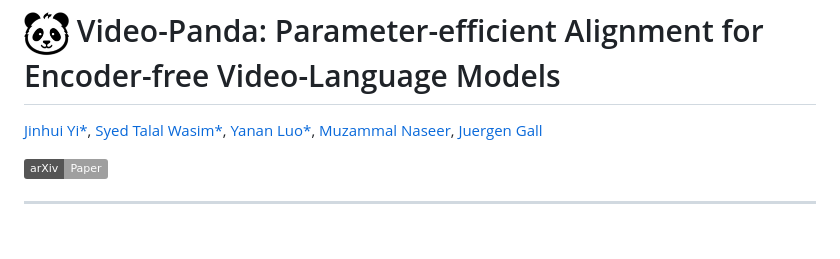
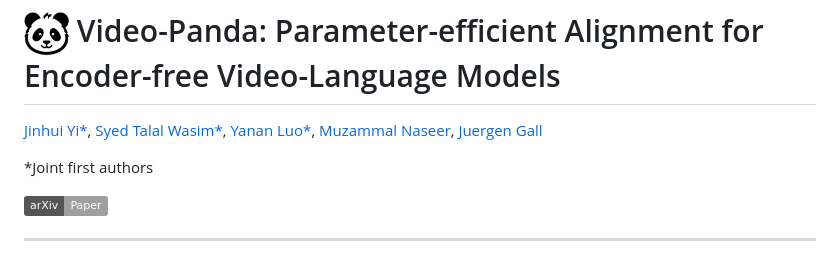
Before and after one commit to jh-yi/Video-Panda, a Markdown page: README.md, the part around the change. Rendered like a GitHub page; badges without logos; blank space fills up the shorter version.

```diff
--- a/README.md
+++ b/README.md
@@ -6,6 +6,7 @@
 [Muzammal Naseer](https://muzammal-naseer.netlify.app/),
 [Juergen Gall](https://pages.iai.uni-bonn.de/gall_juergen/)
 
+*Joint first authors
 
 [![paper](https://img.shields.io/badge/arXiv-Paper-<COLOR>.svg)](https://arxiv.org/abs/2412.18609)
 <hr />
```
